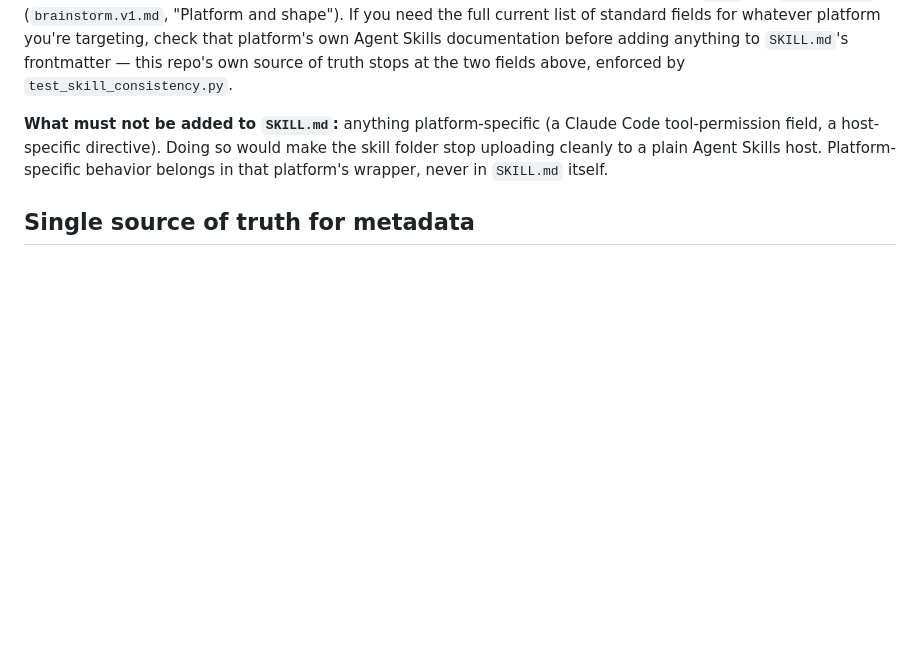
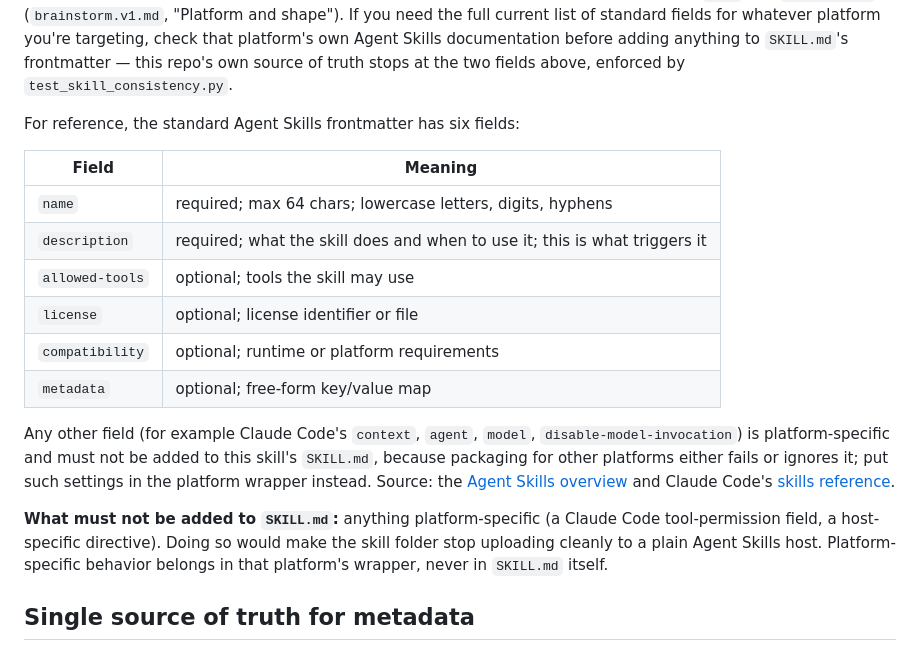
Before and after one commit to tejitpabari99/simplify-med-plugin, a Markdown page: docs/plugins.md, the part around the change. GitHub-like rendering; blank space fills up the shorter version.

Commit message:
plugins.md: list the standard Agent Skills frontmatter fields
Co-Authored-By: Claude Fable 5.1 <noreply@anthropic.com>

```diff
--- a/docs/plugins.md
+++ b/docs/plugins.md
@@ -40,6 +40,24 @@ you're targeting, check that platform's own Agent Skills documentation
 before adding anything to `SKILL.md`'s frontmatter — this repo's own
 source of truth stops at the two fields above, enforced by
 `test_skill_consistency.py`.
+
+For reference, the standard Agent Skills frontmatter has six fields:
+
+| Field | Meaning |
+|---|---|
+| `name` | required; max 64 chars; lowercase letters, digits, hyphens |
+| `description` | required; what the skill does and when to use it; this is what triggers it |
+| `allowed-tools` | optional; tools the skill may use |
+| `license` | optional; license identifier or file |
+| `compatibility` | optional; runtime or platform requirements |
+| `metadata` | optional; free-form key/value map |
+
+Any other field (for example Claude Code's `context`, `agent`, `model`,
+`disable-model-invocation`) is platform-specific and must not be added to
+this skill's `SKILL.md`, because packaging for other platforms either
+fails or ignores it; put such settings in the platform wrapper instead.
+Source: the [Agent Skills overview](https://platform.claude.com/docs/en/agents-and-tools/agent-skills/overview)
+and Claude Code's [skills reference](https://code.claude.com/docs/en/skills.md).
 
 **What must not be added to `SKILL.md`:** anything platform-specific
 (a Claude Code tool-permission field, a host-specific directive). Doing so
```
